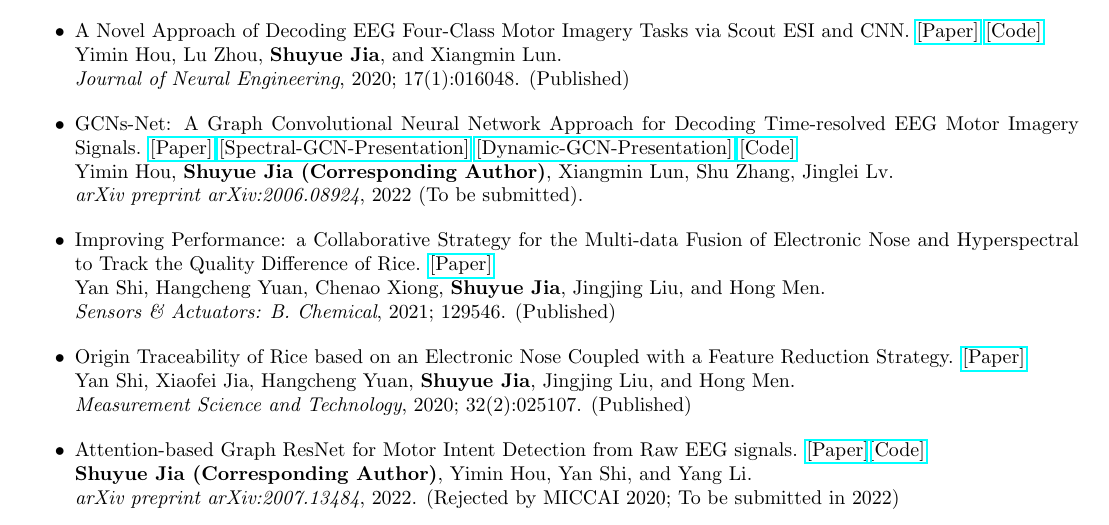
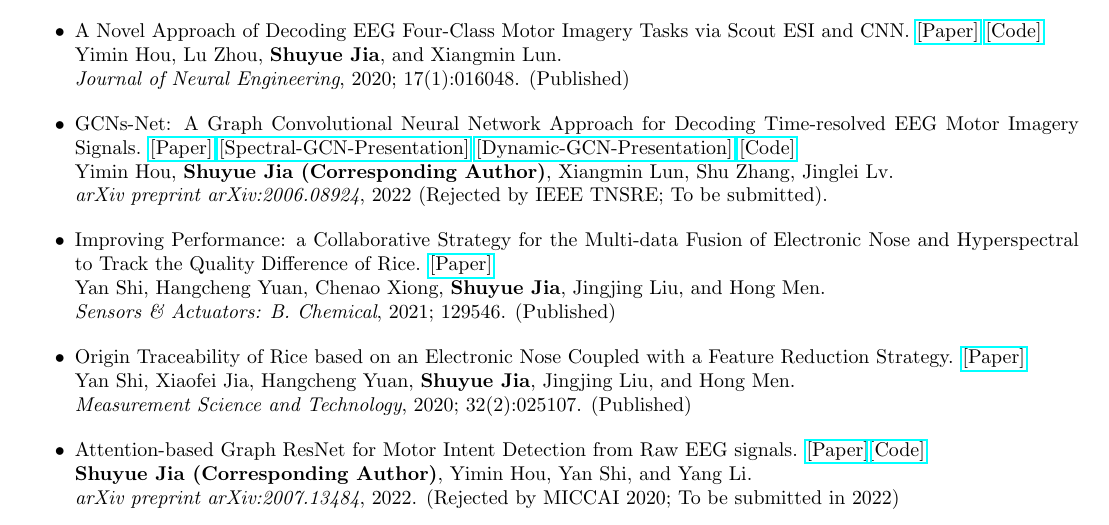
Before and after one commit to SuperBruceJia/SuperBruceJia.github.io, a LaTeX CV (CV-Latex/ShuyueJia-CV.tex): part of page 1 of 2, cut so that both start at the same text. Compiled offline with pdfLaTeX.

Commit message:
update Files

```diff
--- a/CV-Latex/ShuyueJia-CV.tex
+++ b/CV-Latex/ShuyueJia-CV.tex
@@ -58,7 +58,7 @@
 \workitemsone
 {GCNs-Net: A Graph Convolutional Neural Network Approach for Decoding Time-resolved EEG Motor Imagery Signals. \href{https://arxiv.org/abs/2006.08924}{[Paper]} \href{https://shuyuej.com/files/GCNs-Net.pdf}{[Spectral-GCN-Presentation]} \href{https://shuyuej.com/files/Dynamic-GCN-Survey.pdf}{[Dynamic-GCN-Presentation]} \href{https://github.com/SuperBruceJia/EEG-DL}{[Code]}\\
 	Yimin Hou, \textbf{Shuyue Jia (Corresponding Author)}, Xiangmin Lun, Shu Zhang, Jinglei Lv. \\
-	\emph{arXiv preprint arXiv:2006.08924}, 2022 (To be submitted).
+	\emph{arXiv preprint arXiv:2006.08924}, 2022 (Rejected by IEEE TNSRE; To be submitted).
 }
 
 \hspace*{\fill}
```
Also changed, not shown: CV-Latex/ShuyueJia-CV.pdf.
